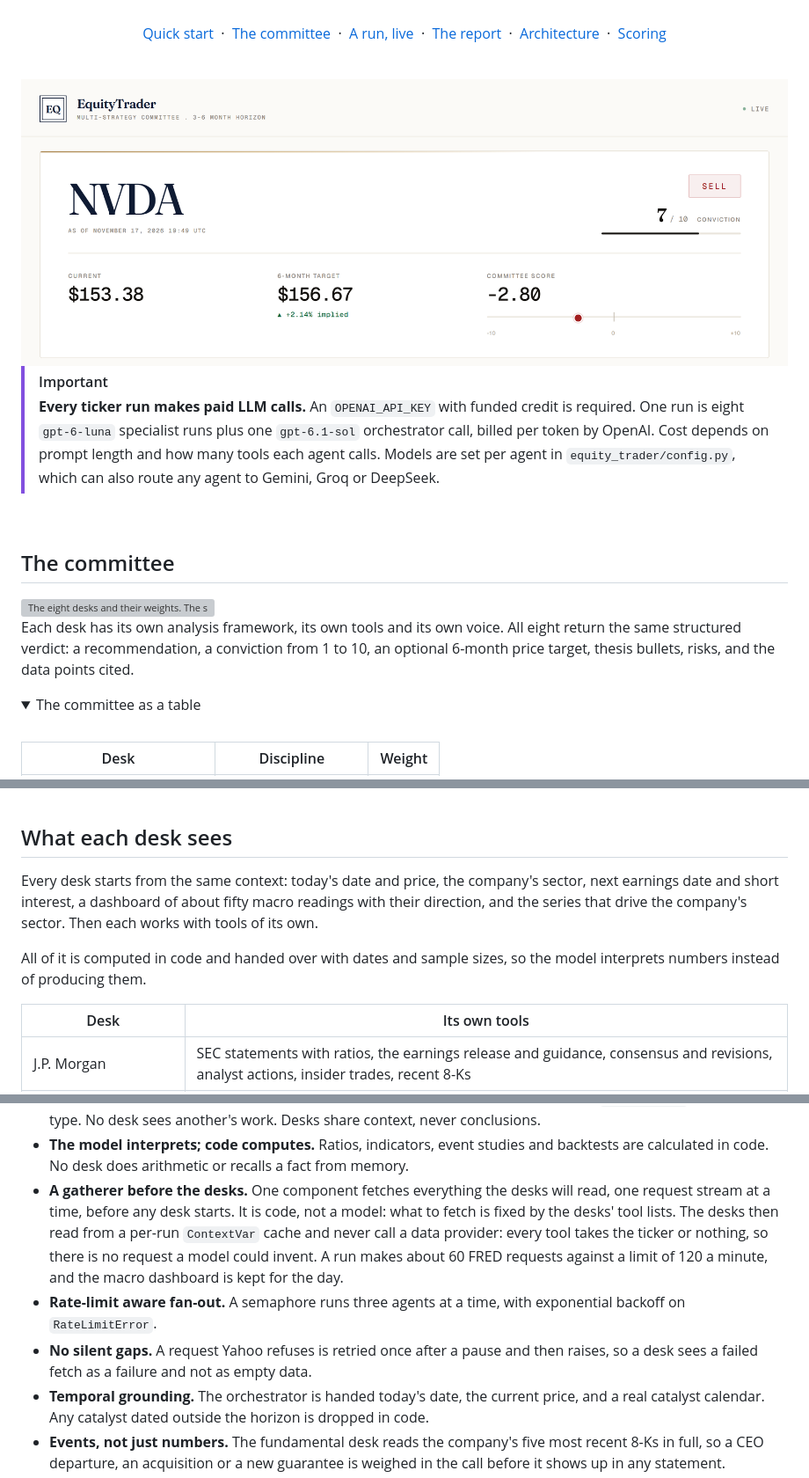
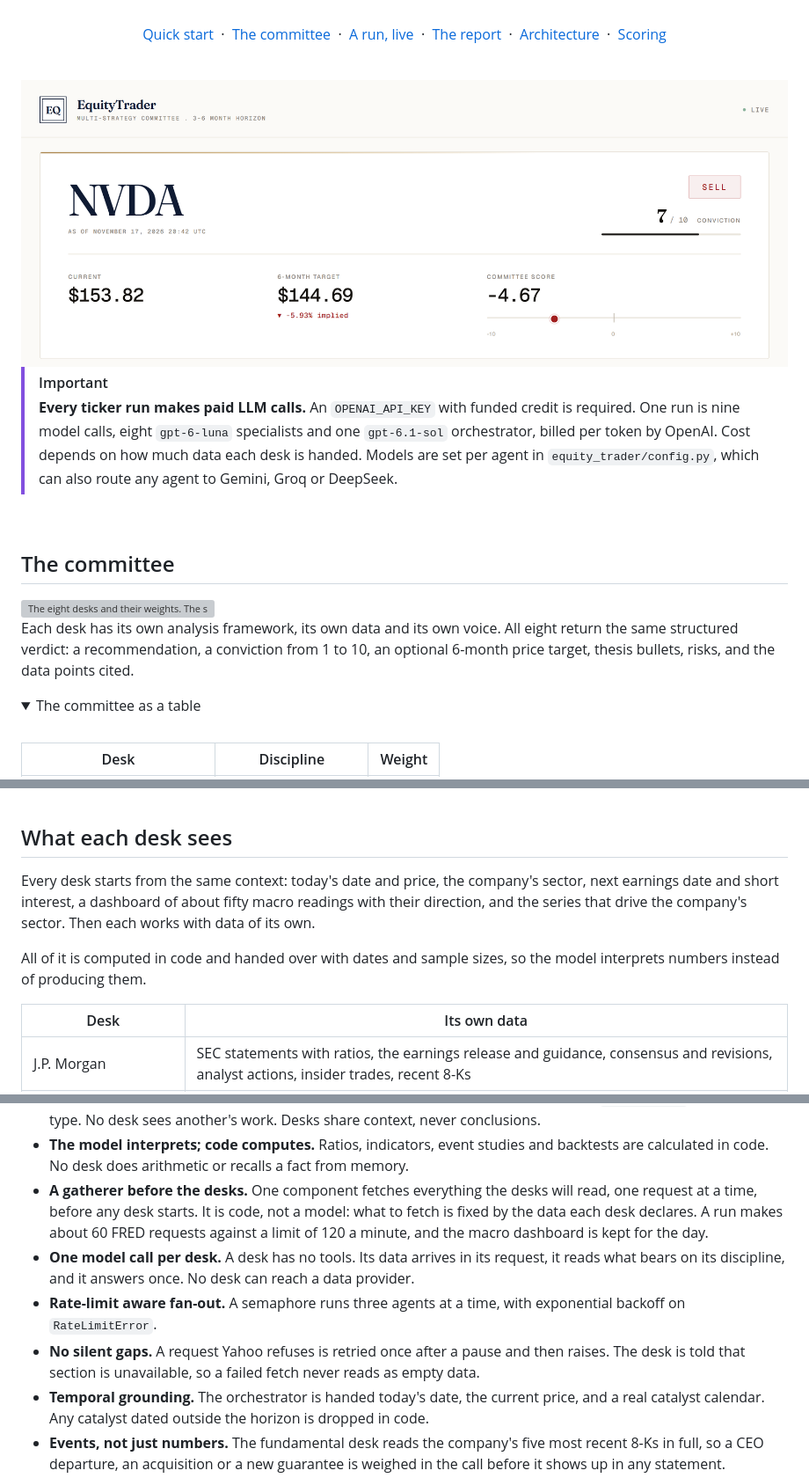
Before and after one commit to lenamonj/equity-trader, a Markdown page: README.md, 3 parts joined by grey strips. Shown at 88% size. Drawn GitHub-style; pictures changed too: docs/screenshots/verdict.png; folded sections open; grey boxes are pictures that could not be loaded.

```diff
--- a/README.md
+++ b/README.md
@@ -37,7 +37,7 @@
 <br>
 
 > [!IMPORTANT]
-> **Every ticker run makes paid LLM calls.** An `OPENAI_API_KEY` with funded credit is required. One run is eight `gpt-6-luna` specialist runs plus one `gpt-6.1-sol` orchestrator call, billed per token by OpenAI. Cost depends on prompt length and how many tools each agent calls. Models are set per agent in `equity_trader/config.py`, which can also route any agent to Gemini, Groq or DeepSeek.
+> **Every ticker run makes paid LLM calls.** An `OPENAI_API_KEY` with funded credit is required. One run is nine model calls, eight `gpt-6-luna` specialists and one `gpt-6.1-sol` orchestrator, billed per token by OpenAI. Cost depends on how much data each desk is handed. Models are set per agent in `equity_trader/config.py`, which can also route any agent to Gemini, Groq or DeepSeek.
 
 <br>
 
@@ -48,7 +48,7 @@
   <img src="docs/assets/committee-light.svg" width="100%" alt="The eight desks and their weights. The same data is in the table below.">
 </picture>
 
-Each desk has its own analysis framework, its own tools and its own voice. All eight return the same structured verdict: a recommendation, a conviction from 1 to 10, an optional 6-month price target, thesis bullets, risks, and the data points cited.
+Each desk has its own analysis framework, its own data and its own voice. All eight return the same structured verdict: a recommendation, a conviction from 1 to 10, an optional 6-month price target, thesis bullets, risks, and the data points cited.
 
 <details>
 <summary>The committee as a table</summary>
@@ -72,11 +72,11 @@ Each desk has its own analysis framework, its own tools and its own voice. All e
 
 ## What each desk sees
 
-Every desk starts from the same context: today's date and price, the company's sector, next earnings date and short interest, a dashboard of about fifty macro readings with their direction, and the series that drive the company's sector. Then each works with tools of its own.
+Every desk starts from the same context: today's date and price, the company's sector, next earnings date and short interest, a dashboard of about fifty macro readings with their direction, and the series that drive the company's sector. Then each works with data of its own.
 
 All of it is computed in code and handed over with dates and sample sizes, so the model interprets numbers instead of producing them.
 
-| Desk | Its own tools |
+| Desk | Its own data |
 |---|---|
 | J.P. Morgan | SEC statements with ratios, the earnings release and guidance, consensus and revisions, analyst actions, insider trades, recent 8-Ks |
 | Bridgewater Associates | How the stock moves with rates, credit, the dollar and oil, its record in past market stress, cross-asset and sector boards |
@@ -118,9 +118,10 @@ Every desk's reasoning stays on the page. Nothing is averaged away.
 
 - **Independent specialists.** Each desk is a standalone OpenAI Agents SDK agent with `AgentVerdict` as its output type. No desk sees another's work. Desks share context, never conclusions.
 - **The model interprets; code computes.** Ratios, indicators, event studies and backtests are calculated in code. No desk does arithmetic or recalls a fact from memory.
-- **A gatherer before the desks.** One component fetches everything the desks will read, one request stream at a time, before any desk starts. It is code, not a model: what to fetch is fixed by the desks' tool lists. The desks then read from a per-run `ContextVar` cache and never call a data provider: every tool takes the ticker or nothing, so there is no request a model could invent. A run makes about 60 FRED requests against a limit of 120 a minute, and the macro dashboard is kept for the day.
+- **A gatherer before the desks.** One component fetches everything the desks will read, one request at a time, before any desk starts. It is code, not a model: what to fetch is fixed by the data each desk declares. A run makes about 60 FRED requests against a limit of 120 a minute, and the macro dashboard is kept for the day.
+- **One model call per desk.** A desk has no tools. Its data arrives in its request, it reads what bears on its discipline, and it answers once. No desk can reach a data provider.
 - **Rate-limit aware fan-out.** A semaphore runs three agents at a time, with exponential backoff on `RateLimitError`.
-- **No silent gaps.** A request Yahoo refuses is retried once after a pause and then raises, so a desk sees a failed fetch as a failure and not as empty data.
+- **No silent gaps.** A request Yahoo refuses is retried once after a pause and then raises. The desk is told that section is unavailable, so a failed fetch never reads as empty data.
 - **Temporal grounding.** The orchestrator is handed today's date, the current price, and a real catalyst calendar. Any catalyst dated outside the horizon is dropped in code.
 - **Events, not just numbers.** The fundamental desk reads the company's five most recent 8-Ks in full, so a CEO departure, an acquisition or a new guarantee is weighed in the call before it shows up in any statement.
 - **Dated inputs, honest statistics.** Every reading carries its observation date. Every statistical claim carries its sample size and the baseline it has to beat, so a stale number or a fake edge is visible to the chair.
```
Also changed, not shown: other parts of README.md (+7 -7 lines), docs/design.md (+18 -16 lines), docs/screenshots/memo.png, docs/screenshots/progress.png, 6 other files.
